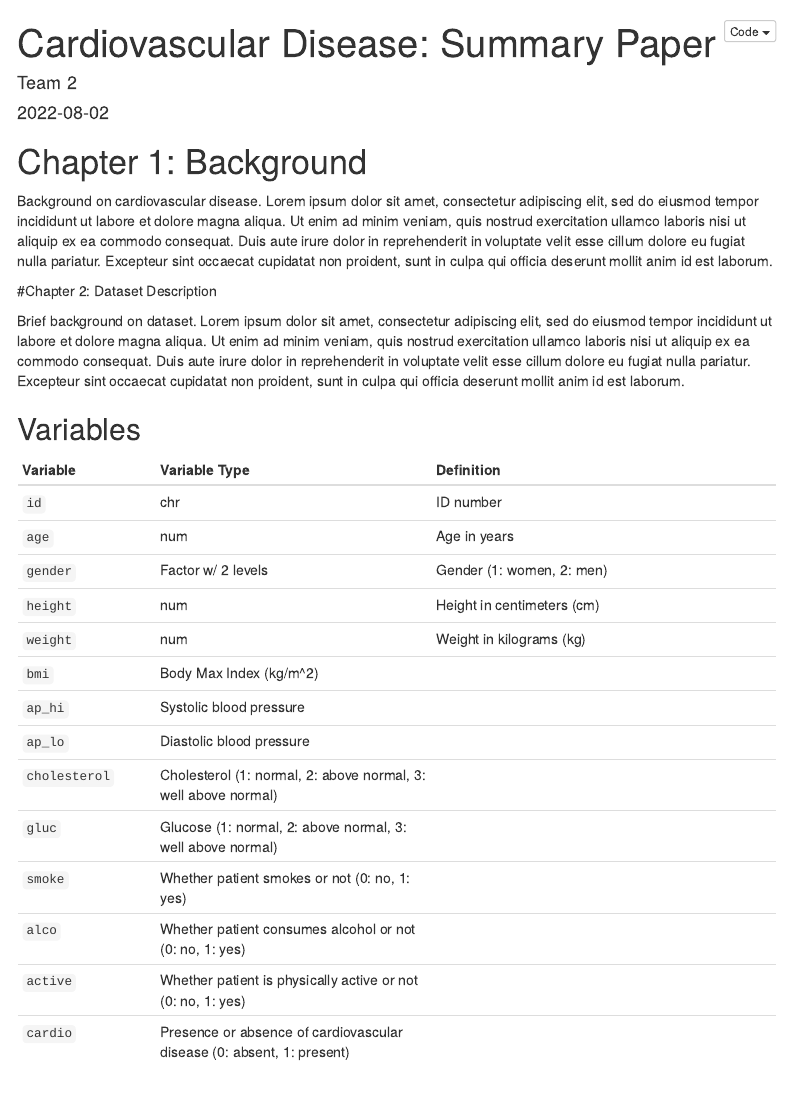
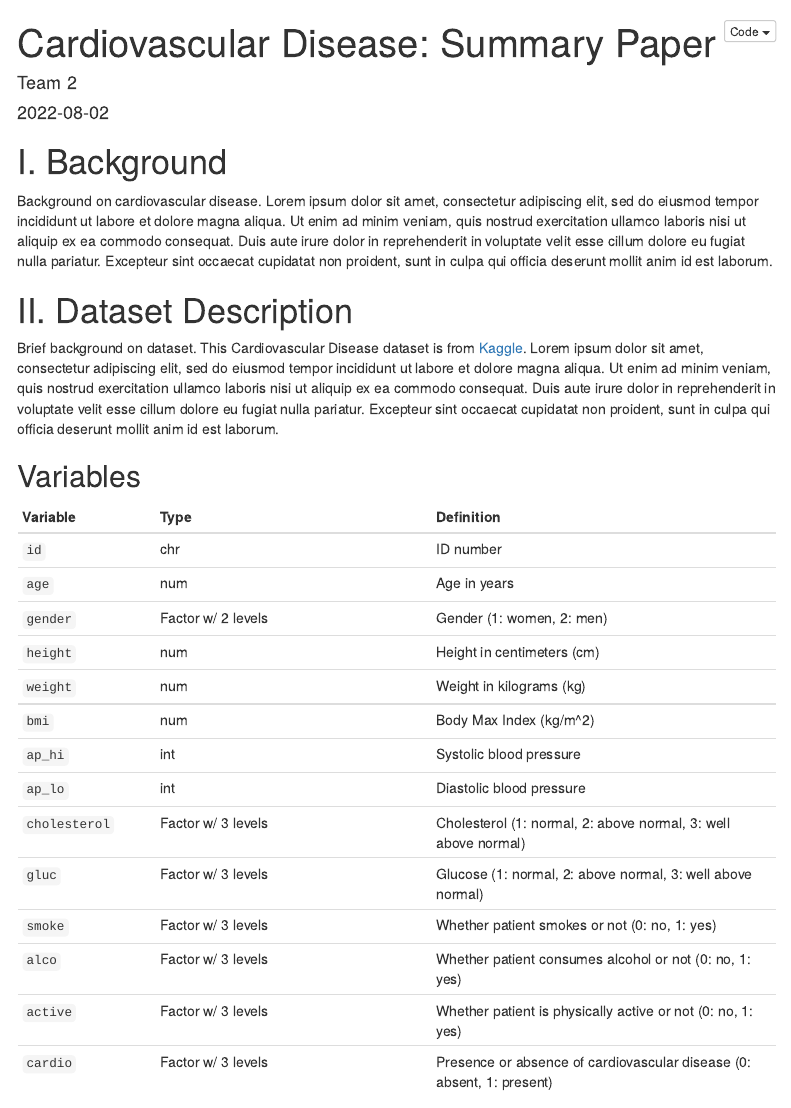
Before and after one commit to harestakesyan/Team2_final-project, an R Markdown document (summary paper draft.Rmd): the page in a window 1100 px wide, from its top. Rendered offline with R 4.5, knitr and Pandoc, with nearby package versions; some code elsewhere in the file could not run offline; menus at the side of the page are left out.

Commit message:
Update summary paper draft.Rmd

````diff
--- a/summary paper draft.Rmd
+++ b/summary paper draft.Rmd
@@ -22,32 +22,32 @@ knitr::opts_chunk$set(warning = F, results = "hide", message = F)
 options(scientific=T, digits = 3)
 
 ```
-#  Chapter 1: Background
+# I. Background
 
 Background on cardiovascular disease. Lorem ipsum dolor sit amet, consectetur adipiscing elit, sed do eiusmod tempor incididunt ut labore et dolore magna aliqua. Ut enim ad minim veniam, quis nostrud exercitation ullamco laboris nisi ut aliquip ex ea commodo consequat. Duis aute irure dolor in reprehenderit in voluptate velit esse cillum dolore eu fugiat nulla pariatur. Excepteur sint occaecat cupidatat non proident, sunt in culpa qui officia deserunt mollit anim id est laborum.
 
-#Chapter 2: Dataset Description
+# II. Dataset Description
 
-Brief background on dataset. Lorem ipsum dolor sit amet, consectetur adipiscing elit, sed do eiusmod tempor incididunt ut labore et dolore magna aliqua. Ut enim ad minim veniam, quis nostrud exercitation ullamco laboris nisi ut aliquip ex ea commodo consequat. Duis aute irure dolor in reprehenderit in voluptate velit esse cillum dolore eu fugiat nulla pariatur. Excepteur sint occaecat cupidatat non proident, sunt in culpa qui officia deserunt mollit anim id est laborum.
+Brief background on dataset. This Cardiovascular Disease dataset is from [Kaggle](https://www.kaggle.com/datasets/sulianova/cardiovascular-disease-dataset). Lorem ipsum dolor sit amet, consectetur adipiscing elit, sed do eiusmod tempor incididunt ut labore et dolore magna aliqua. Ut enim ad minim veniam, quis nostrud exercitation ullamco laboris nisi ut aliquip ex ea commodo consequat. Duis aute irure dolor in reprehenderit in voluptate velit esse cillum dolore eu fugiat nulla pariatur. Excepteur sint occaecat cupidatat non proident, sunt in culpa qui officia deserunt mollit anim id est laborum.
 
 ## Variables
 
-Variable |  Variable Type | Definition
+Variable | Type | Definition
   :-     |  :--- |  :----
 `id`	 | chr | ID number
 `age`	 | num | Age in years
 `gender` |Factor w/ 2 levels | Gender (1: women, 2: men)
 `height` | num | Height in centimeters (cm)
 `weight` |num | Weight in kilograms (kg)
-`bmi` | Body Max Index (kg/m^2)
-`ap_hi` | Systolic blood pressure
-`ap_lo` | Diastolic blood pressure
-`cholesterol` | Cholesterol (1: normal, 2: above normal, 3: well above normal)
-`gluc` | Glucose (1: normal, 2: above normal, 3: well above normal)
-`smoke` | Whether patient smokes or not (0: no, 1: yes)
-`alco` | Whether patient consumes alcohol or not (0: no, 1: yes)
-`active` | Whether patient is physically active or not (0: no, 1: yes)
-`cardio` | Presence or absence of cardiovascular disease (0: absent, 1: present)
+`bmi` | num | Body Max Index (kg/m^2)
+`ap_hi` | int | Systolic blood pressure
+`ap_lo` | int | Diastolic blood pressure
+`cholesterol` |Factor w/ 3 levels| Cholesterol (1: normal, 2: above normal, 3: well above normal)
+`gluc` |Factor w/ 3 levels| Glucose (1: normal, 2: above normal, 3: well above normal)
+`smoke` |Factor w/ 3 levels| Whether patient smokes or not (0: no, 1: yes)
+`alco` |Factor w/ 3 levels| Whether patient consumes alcohol or not (0: no, 1: yes)
+`active` |Factor w/ 3 levels| Whether patient is physically active or not (0: no, 1: yes)
+`cardio` |Factor w/ 3 levels| Presence or absence of cardiovascular disease (0: absent, 1: present)
 
 
 
````
